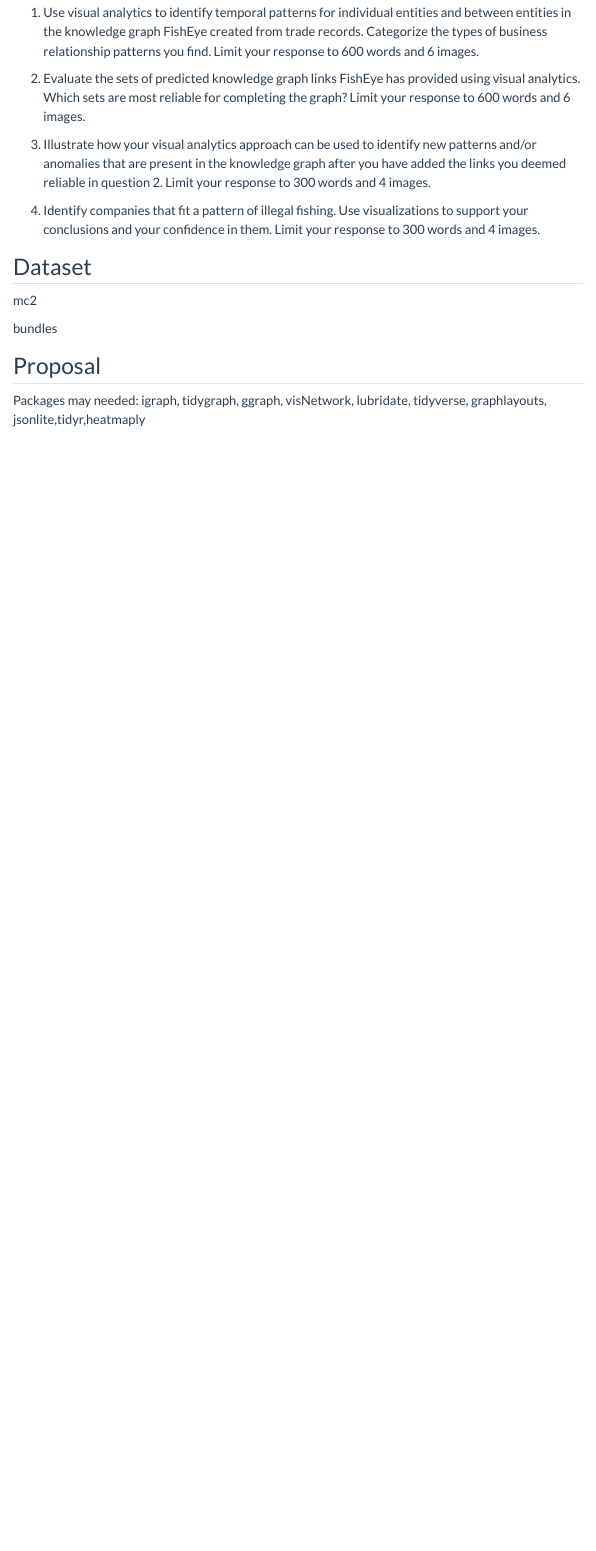
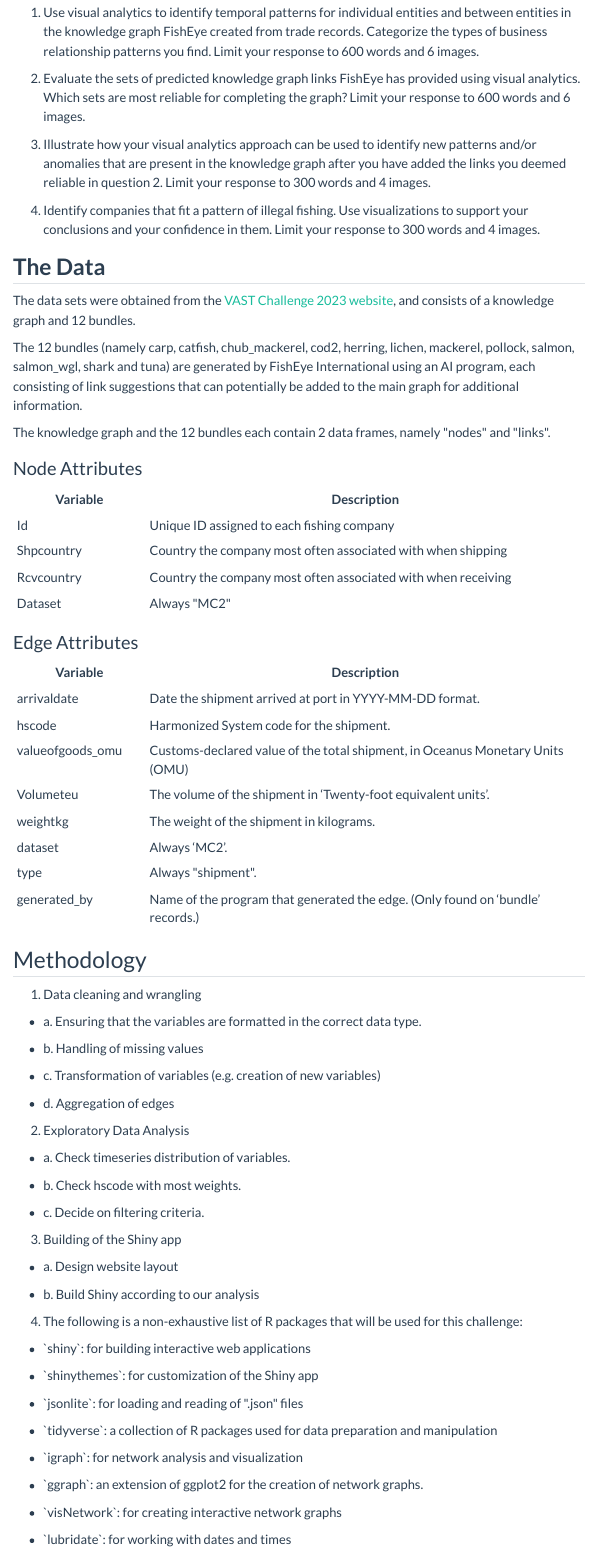
Before and after one commit to liangyao2023/VAA_Team8_Project, a Quarto document (VAA_Team8_Project.qmd): the page in a window 1100 px wide, from 800 px down. Rendered offline with R 4.5, knitr and Pandoc in place of Quarto, with nearby package versions; menus at the side of the page are left out.

Commit message:
Commit for proposal part 03Jun

```diff
--- a/VAA_Team8_Project.qmd
+++ b/VAA_Team8_Project.qmd
@@ -33,12 +33,76 @@ Second, FishEye has been using several tools, including artificial intelligence,
 
 4.  Identify companies that fit a pattern of illegal fishing. Use visualizations to support your conclusions and your confidence in them. Limit your response to 300 words and 4 images.
 
-## Dataset
+## **The Data**
 
-mc2
+The data sets were obtained from the [VAST Challenge 2023 website](https://vast-challenge.github.io/2023/MC2.html), and consists of a knowledge graph and 12 bundles.
 
-bundles
+The 12 bundles (namely carp, catfish, chub_mackerel, cod2, herring, lichen, mackerel, pollock, salmon, salmon_wgl, shark and tuna) are generated by FishEye International using an AI program, each consisting of link suggestions that can potentially be added to the main graph for additional information.
 
-## Proposal
+The knowledge graph and the 12 bundles each contain 2 data frames, namely \"nodes\" and \"links\".
 
-Packages may needed: igraph, tidygraph, ggraph, visNetwork, lubridate, tidyverse, graphlayouts, jsonlite,tidyr,heatmaply
+### Node Attributes
+
+| **Variable** | **Description**                                               |
+|-----------------|-------------------------------------------------------|
+| Id           | Unique ID assigned to each fishing company                    |
+| Shpcountry   | Country the company most often associated with when shipping  |
+| Rcvcountry   | Country the company most often associated with when receiving |
+| Dataset      | Always \"MC2\"                                                |
+
+### Edge Attributes
+
+| Variable         | Description                                                                     |
+|-----------------|-------------------------------------------------------|
+| arrivaldate      | Date the shipment arrived at port in YYYY-MM-DD format.                         |
+| hscode           | Harmonized System code for the shipment.                                        |
+| valueofgoods_omu | Customs-declared value of the total shipment, in Oceanus Monetary Units (OMU)   |
+| Volumeteu        | The volume of the shipment in 'Twenty-foot equivalent units'.                   |
+| weightkg         | The weight of the shipment in kilograms.                                        |
+| dataset          | Always 'MC2'.                                                                   |
+| type             | Always \"shipment\".                                                            |
+| generated_by     | Name of the program that generated the edge. (Only found on 'bundle' records.)  |
+
+## Methodology
+
+1.  Data cleaning and wrangling
+
+-   a\. Ensuring that the variables are formatted in the correct data type.
+
+-   b\. Handling of missing values
+
+-   c\. Transformation of variables (e.g. creation of new variables)
+
+-   d\. Aggregation of edges
+
+2.  Exploratory Data Analysis
+
+-   a\. Check timeseries distribution of variables.
+
+-   b\. Check hscode with most weights.
+
+-   c\. Decide on filtering criteria.
+
+3.  Building of the Shiny app
+
+-   a\. Design website layout
+
+-   b\. Build Shiny according to our analysis
+
+4.  The following is a non-exhaustive list of R packages that will be used for this challenge:
+
+-   \`shiny\`: for building interactive web applications
+
+-   \`shinythemes\`: for customization of the Shiny app
+
+-   \`jsonlite\`: for loading and reading of \".json\" files
+
+-   \`tidyverse\`: a collection of R packages used for data preparation and manipulation
+
+-    \`igraph\`: for network analysis and visualization
+
+-   \`ggraph\`: an extension of ggplot2 for the creation of network graphs.
+
+-   \`visNetwork\`: for creating interactive network graphs
+
+-    \`lubridate\`: for working with dates and times
```
Also changed, not shown: images/Screenshot 2023-06-03 at 14.39.20.png (added), VAA_Team8_Project.qmd (30 more changed lines), 3 other files.
